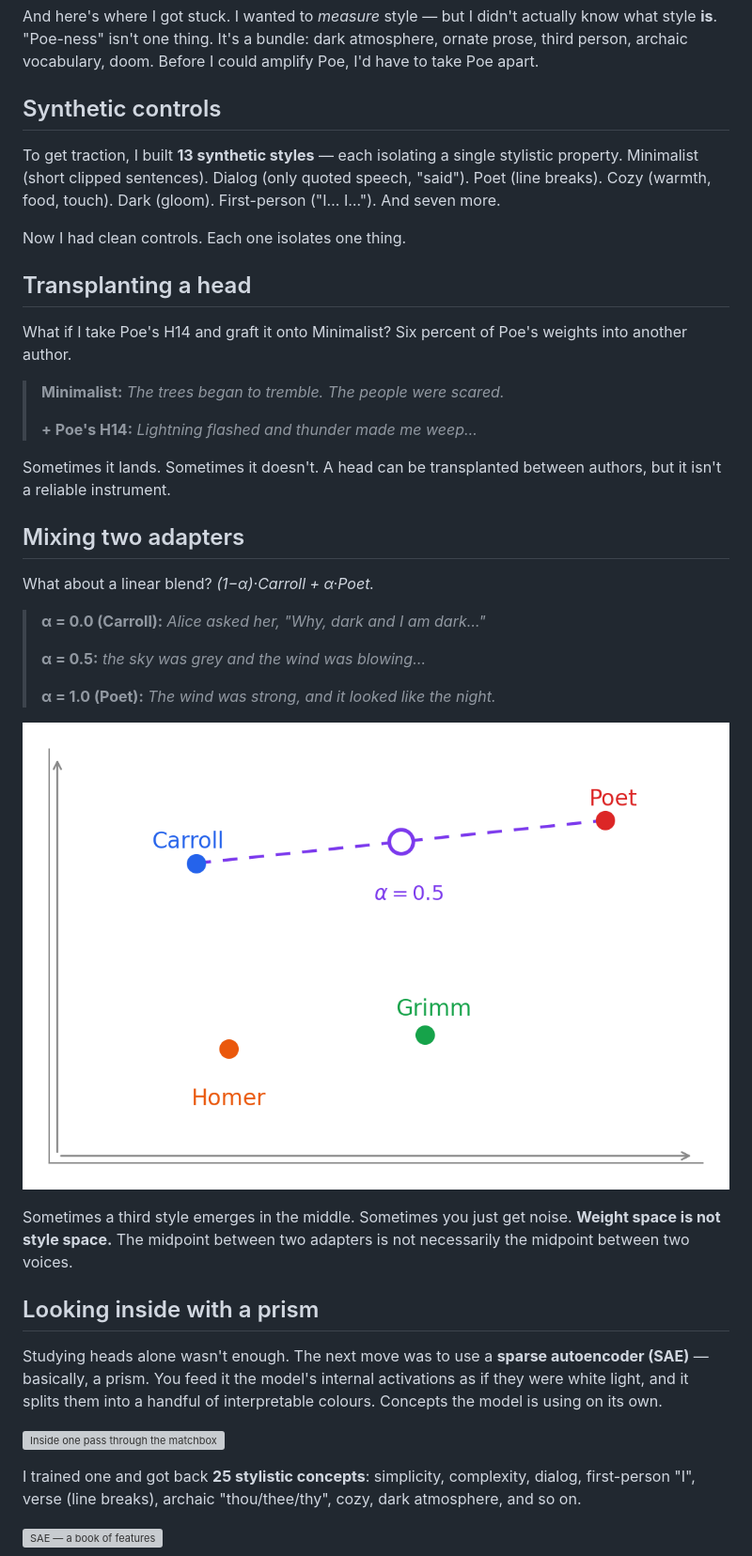
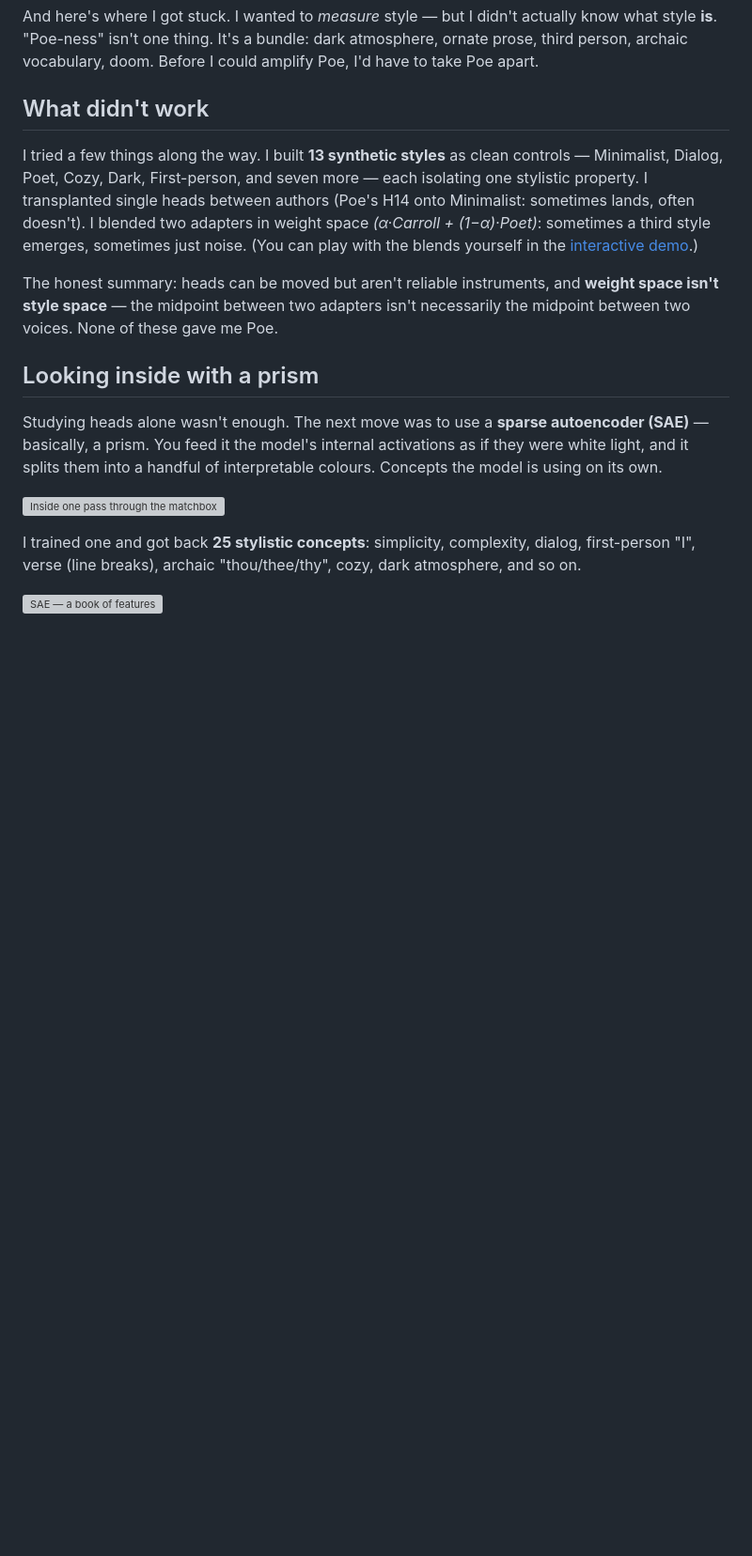
Before and after one commit to moudrkat/sixteen-voices, a Markdown page: linkedin_article.md, the part around one of its changes. Shown at 94% size. Rendered like a GitHub page; blank space fills up the shorter version; grey boxes are pictures that could not be loaded.

Commit message:
shortening article

```diff
--- a/linkedin_article.md
+++ b/linkedin_article.md
@@ -102,35 +98,11 @@ So I sat with the question: **is there even such a thing as "more Poe"? What wou
 
 And here's where I got stuck. I wanted to *measure* style — but I didn't actually know what style **is**. "Poe-ness" isn't one thing. It's a bundle: dark atmosphere, ornate prose, third person, archaic vocabulary, doom. Before I could amplify Poe, I'd have to take Poe apart.
 
-## Synthetic controls
+## What didn't work
 
-To get traction, I built **13 synthetic styles** — each isolating a single stylistic property. Minimalist (short clipped sentences). Dialog (only quoted speech, "said"). Poet (line breaks). Cozy (warmth, food, touch). Dark (gloom). First-person ("I… I…"). And seven more.
+I tried a few things along the way. I built **13 synthetic styles** as clean controls — Minimalist, Dialog, Poet, Cozy, Dark, First-person, and seven more — each isolating one stylistic property. I transplanted single heads between authors (Poe's H14 onto Minimalist: sometimes lands, often doesn't). I blended two adapters in weight space *(α·Carroll + (1−α)·Poet)*: sometimes a third style emerges, sometimes just noise. (You can play with the blends yourself in the [interactive demo](https://krabicka-od-sirek.streamlit.app).)
 
-Now I had clean controls. Each one isolates one thing.
-
-## Transplanting a head
-
-What if I take Poe's H14 and graft it onto Minimalist? Six percent of Poe's weights into another author.
-
-> **Minimalist:** *The trees began to tremble. The people were scared.*
->
-> **+ Poe's H14:** *Lightning flashed and thunder made me weep…*
-
-Sometimes it lands. Sometimes it doesn't. A head can be transplanted between authors, but it isn't a reliable instrument.
-
-## Mixing two adapters
-
-What about a linear blend? *(1−α)·Carroll + α·Poet.*
-
-> **α = 0.0 (Carroll):** *Alice asked her, "Why, dark and I am dark…"*
->
-> **α = 0.5:** *the sky was grey and the wind was blowing…*
->
-> **α = 1.0 (Poet):** *The wind was strong, and it looked like the night.*
-
-![Blending two adapters](presentation_assets/images/blend_diagram.png)
-
-Sometimes a third style emerges in the middle. Sometimes you just get noise. **Weight space is not style space.** The midpoint between two adapters is not necessarily the midpoint between two voices.
+The honest summary: heads can be moved but aren't reliable instruments, and **weight space isn't style space** — the midpoint between two adapters isn't necessarily the midpoint between two voices. None of these gave me Poe.
 
 ## Looking inside with a prism
 
```
Also changed, not shown: other parts of linkedin_article.md (+8 -18 lines).
